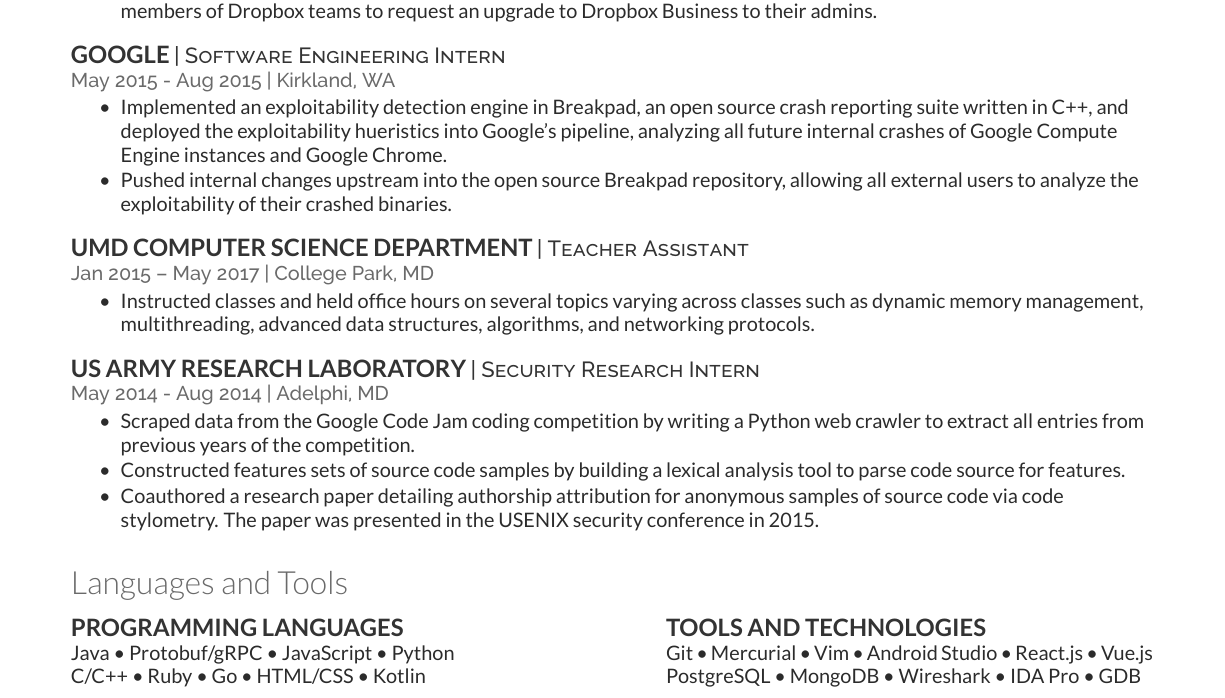
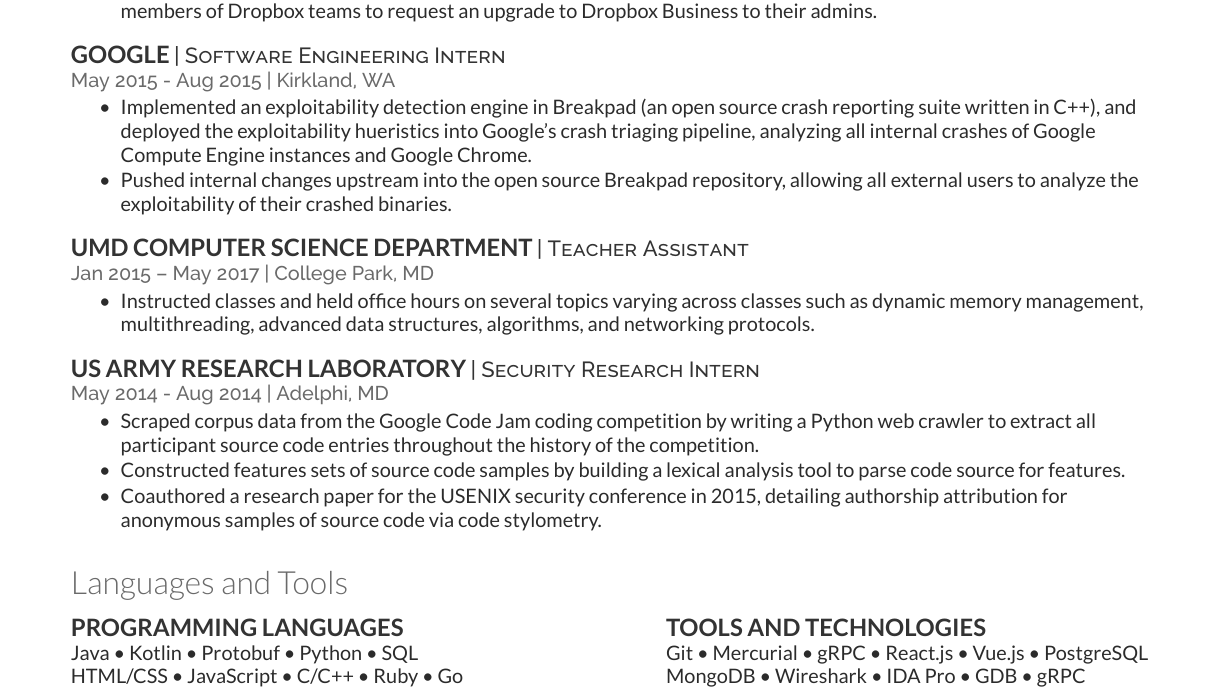
Before and after one commit to MrPickles/Resume, a LaTeX CV (resume.tex): part of the page, cut so that both start at the same text. Compiled offline with XeLaTeX.

Commit message:
Reorder languages/technologies ordering and fixed some wording

```diff
--- a/resume.tex
+++ b/resume.tex
@@ -55,7 +55,7 @@
 \descript{| Software Engineering Intern }
 \location{May 2015 - Aug 2015 | Kirkland, WA}
 \begin{tightemize}
-\item Implemented an exploitability detection engine in Breakpad, an open source crash reporting suite written in C++, and deployed the exploitability hueristics into Google's pipeline, analyzing all future internal crashes of Google Compute Engine instances and Google Chrome.
+\item Implemented an exploitability detection engine in Breakpad (an open source crash reporting suite written in C++), and deployed the exploitability hueristics into Google's crash triaging pipeline, analyzing all internal crashes of Google Compute Engine instances and Google Chrome.
 \item Pushed internal changes upstream into the open source Breakpad repository, allowing all external users to analyze the exploitability of their crashed binaries.
 \end{tightemize}
 \sectionsep
@@ -72,9 +72,9 @@
 \descript{| Security Research Intern}
 \location{May 2014 - Aug 2014 | Adelphi, MD}
 \begin{tightemize}
-\item Scraped data from the Google Code Jam coding competition by writing a Python web crawler to extract all entries from previous years of the competition.
+\item Scraped corpus data from the Google Code Jam coding competition by writing a Python web crawler to extract all participant source code entries throughout the history of the competition.
 \item Constructed features sets of source code samples by building a lexical analysis tool to parse code source for features.
-\item Coauthored a research paper detailing authorship attribution for anonymous samples of source code via code stylometry. The paper was presented in the USENIX security conference in 2015.
+\item Coauthored a research paper for the USENIX security conference in 2015, detailing authorship attribution for anonymous samples of source code via code stylometry.
 \end{tightemize}
 \sectionsep
 
@@ -82,15 +82,17 @@
 \begin{minipage}[t]{.45\textwidth}
 \subsection{Programming Languages}
 Java
-\textbullet{} Protobuf/gRPC
+\textbullet{} Kotlin
+\textbullet{} Protobuf
+\textbullet{} Python
+\textbullet{} SQL
+\\ % newline for spacing
+HTML/CSS
 \textbullet{} JavaScript
-\textbullet{} Python
-\\ % newline for spacing
-C/C++
+\textbullet{} C/C++
 \textbullet{} Ruby
 \textbullet{} Go
-\textbullet{} HTML/CSS
-\textbullet{} Kotlin
+
 \sectionsep
 \end{minipage}
 \hfill
@@ -98,16 +100,16 @@
 \subsection{Tools and Technologies}
 Git
 \textbullet{} Mercurial
-\textbullet{} Vim
-\textbullet{} Android Studio
+\textbullet{} gRPC
 \textbullet{} React.js
 \textbullet{} Vue.js
+\textbullet{} PostgreSQL
 \\ % newline for spacing
-PostgreSQL
-\textbullet{} MongoDB
+MongoDB
 \textbullet{} Wireshark
 \textbullet{} IDA Pro
 \textbullet{} GDB
+\textbullet{} gRPC
 \end{minipage}
 
 \end{document}
```
